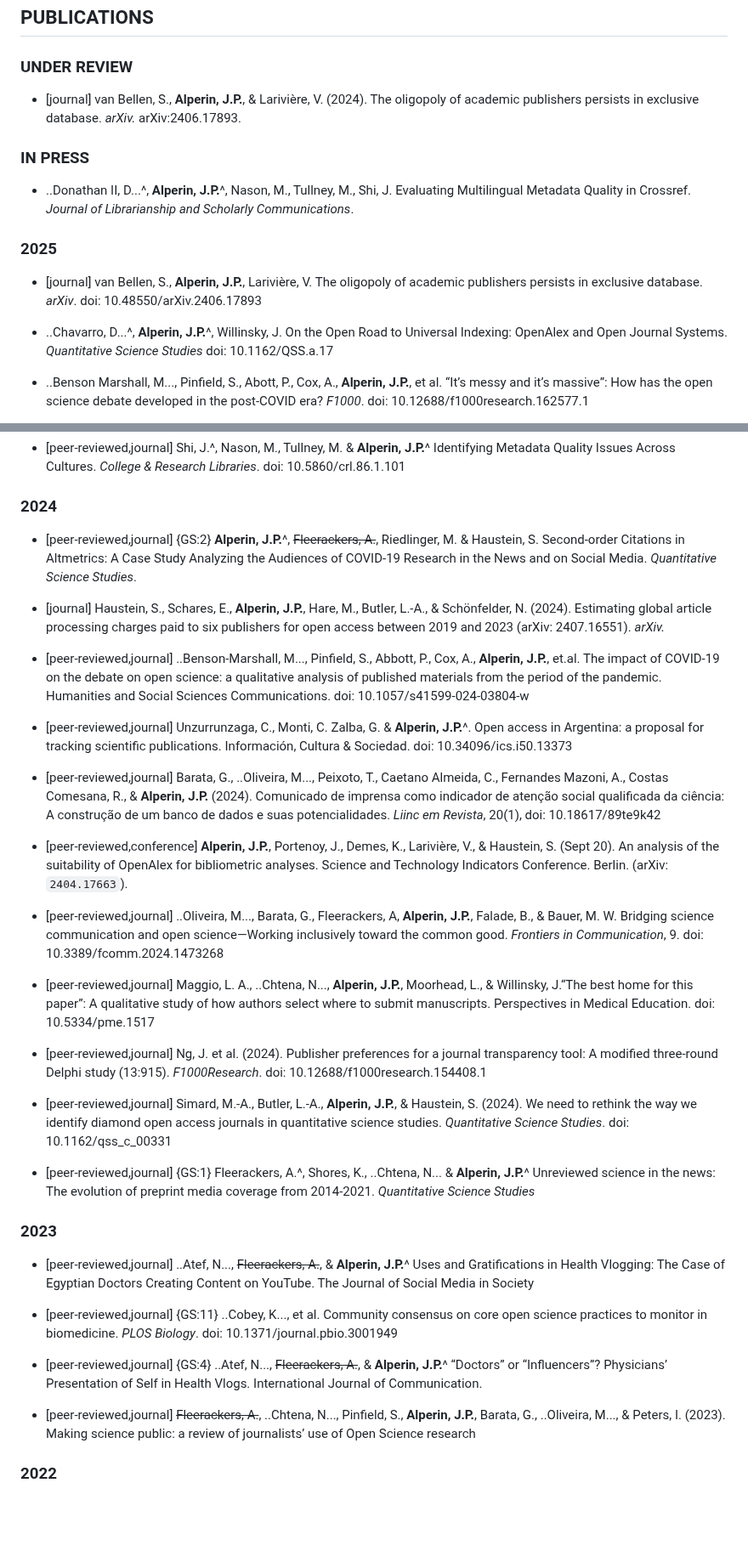
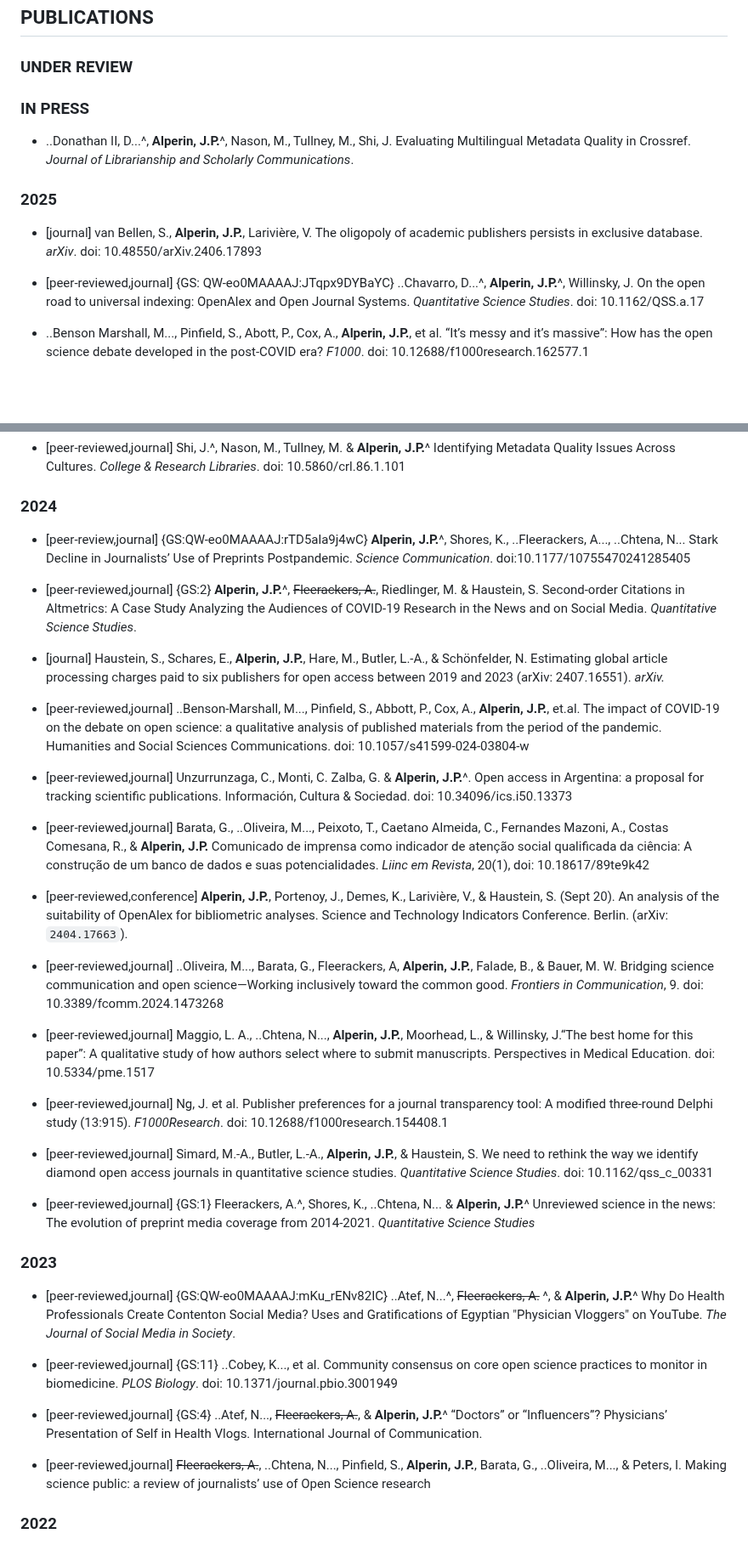
Before and after one commit to jalperin/academic-cv, a Markdown page: cv.md, 2 parts joined by grey strips. Shown at 85% size. Rendered like a GitHub page; blank space fills up the shorter version.

Commit message:
Yas Update.
Okay, now publications should match the pdf. Double checked that publications and fixed a few things.

```diff
--- a/cv.md
+++ b/cv.md
@@ -539,16 +539,15 @@ Piwowar, H., Priem, J., Larivière, V., **Alperin, J.P.**, Matthias, L., Norland
 
 ### UNDER REVIEW
 
-- [journal] van Bellen, S., **Alperin, J.P.**, & Larivière, V. (2024). The oligopoly of academic publishers persists in exclusive database. *arXiv.* arXiv:2406.17893.
-
 ### IN PRESS
 
 - ..Donathan II, D...^, **Alperin, J.P.**^, Nason, M., Tullney, M., Shi, J. Evaluating Multilingual Metadata Quality in Crossref. *Journal of Librarianship and Scholarly Communications*.
 
 ### 2025
+
 - [journal] van Bellen, S., **Alperin, J.P.**, Larivière, V. The oligopoly of academic publishers persists in exclusive database. *arXiv*. doi: 10.48550/arXiv.2406.17893
 
-- ..Chavarro, D...^, **Alperin, J.P.**^, Willinsky, J. On the Open Road to Universal Indexing: OpenAlex and Open Journal Systems. *Quantitative Science Studies* doi: 10.1162/QSS.a.17
+- [peer-reviewed,journal] {GS: QW-eo0MAAAAJ:JTqpx9DYBaYC} ..Chavarro, D...^, **Alperin, J.P.**^, Willinsky, J. On the open road to universal indexing: OpenAlex and Open Journal Systems. *Quantitative Science Studies*. doi: 10.1162/QSS.a.17
 
 - ..Benson Marshall, M..., Pinfield, S., Abott, P., Cox, A., **Alperin, J.P.**, et al. “It’s messy and it’s massive”: How has the open science debate developed in the post-COVID era? *F1000*. doi: 10.12688/f1000research.162577.1
 
@@ -566,15 +565,17 @@ Piwowar, H., Priem, J., Larivière, V., **Alperin, J.P.**, Matthias, L., Norland
 
 ### 2024
 
+- [peer-review,journal] {GS:QW-eo0MAAAAJ:rTD5ala9j4wC} **Alperin, J.P.**^, Shores, K., ..Fleerackers, A..., ..Chtena, N... Stark Decline in Journalists’ Use of Preprints Postpandemic. *Science Communication*. doi:10.1177/10755470241285405
+
 - [peer-reviewed,journal] {GS:2} **Alperin, J.P.**^, ~~Fleerackers, A.~~, Riedlinger, M. & Haustein, S. Second-order Citations in Altmetrics: A Case Study Analyzing the Audiences of COVID-19 Research in the News and on Social Media. *Quantitative Science Studies*.
 
-- [journal] Haustein, S., Schares, E., **Alperin, J.P.**, Hare, M., Butler, L.-A., & Schönfelder, N. (2024). Estimating global article processing charges paid to six publishers for open access between 2019 and 2023 (arXiv: 2407.16551). *arXiv.*
+- [journal] Haustein, S., Schares, E., **Alperin, J.P.**, Hare, M., Butler, L.-A., & Schönfelder, N. Estimating global article processing charges paid to six publishers for open access between 2019 and 2023 (arXiv: 2407.16551). *arXiv.*
 
 - [peer-reviewed,journal] ..Benson-Marshall, M..., Pinfield, S., Abbott, P., Cox, A., **Alperin, J.P.**, et.al. The impact of COVID-19 on the debate on open science: a qualitative analysis of published materials from the period of the pandemic. Humanities and Social Sciences Communications. doi: 10.1057/s41599-024-03804-w
 
 - [peer-reviewed,journal] Unzurrunzaga, C., Monti, C. Zalba, G. & **Alperin, J.P.**^. Open access in Argentina: a proposal for tracking scientific publications. Información, Cultura & Sociedad. doi: 10.34096/ics.i50.13373
 
-- [peer-reviewed,journal] Barata, G., ..Oliveira, M..., Peixoto, T., Caetano Almeida, C., Fernandes Mazoni, A., Costas Comesana, R., & **Alperin, J.P.** (2024). Comunicado de imprensa como indicador de atenção social qualificada da ciência: A construção de um banco de dados e suas potencialidades. *Liinc em Revista*, 20(1), doi: 10.18617/89te9k42
+- [peer-reviewed,journal] Barata, G., ..Oliveira, M..., Peixoto, T., Caetano Almeida, C., Fernandes Mazoni, A., Costas Comesana, R., & **Alperin, J.P.** Comunicado de imprensa como indicador de atenção social qualificada da ciência: A construção de um banco de dados e suas potencialidades. *Liinc em Revista*, 20(1), doi: 10.18617/89te9k42
 
 - [peer-reviewed,conference] **Alperin, J.P.**, Portenoy, J., Demes, K., Larivière, V., & Haustein, S. (Sept 20). An analysis of the suitability of OpenAlex for bibliometric analyses. Science and Technology Indicators Conference. Berlin. (arXiv: `2404.17663`).
 
@@ -582,21 +583,21 @@ Piwowar, H., Priem, J., Larivière, V., **Alperin, J.P.**, Matthias, L., Norland
 
 - [peer-reviewed,journal] Maggio, L. A., ..Chtena, N..., **Alperin, J.P.**, Moorhead, L., & Willinsky, J.“The best home for this paper”: A qualitative study of how authors select where to submit manuscripts. Perspectives in Medical Education. doi: 10.5334/pme.1517
 
-- [peer-reviewed,journal] Ng, J. et al. (2024). Publisher preferences for a journal transparency tool: A modified three-round Delphi study (13:915). *F1000Research*. doi: 10.12688/f1000research.154408.1
-
-- [peer-reviewed,journal] Simard, M.-A., Butler, L.-A., **Alperin, J.P.**, & Haustein, S. (2024). We need to rethink the way we identify diamond open access journals in quantitative science studies. *Quantitative Science Studies*. doi: 10.1162/qss_c_00331
+- [peer-reviewed,journal] Ng, J. et al. Publisher preferences for a journal transparency tool: A modified three-round Delphi study (13:915). *F1000Research*. doi: 10.12688/f1000research.154408.1
+
+- [peer-reviewed,journal] Simard, M.-A., Butler, L.-A., **Alperin, J.P.**, & Haustein, S. We need to rethink the way we identify diamond open access journals in quantitative science studies. *Quantitative Science Studies*. doi: 10.1162/qss_c_00331
 
 - [peer-reviewed,journal] {GS:1} Fleerackers, A.^, Shores, K., ..Chtena, N... & **Alperin, J.P.**^ Unreviewed science in the news: The evolution of preprint media coverage from 2014-2021. *Quantitative Science Studies*
 
 ### 2023
 
-- [peer-reviewed,journal] ..Atef, N..., ~~Fleerackers, A.~~, & **Alperin, J.P.**^ Uses and Gratifications in Health Vlogging: The Case of Egyptian Doctors Creating Content on YouTube. The Journal of Social Media in Society
+- [peer-reviewed,journal] {GS:QW-eo0MAAAAJ:mKu_rENv82IC} ..Atef, N...^, ~~Fleerackers, A.~~ ^, & **Alperin, J.P.**^ Why Do Health Professionals Create Contenton Social Media? Uses and Gratifications of Egyptian "Physician Vloggers" on YouTube. *The Journal of Social Media in Society*.
 
 - [peer-reviewed,journal] {GS:11} ..Cobey, K..., et al. Community consensus on core open science practices to monitor in biomedicine. *PLOS Biology*. doi: 10.1371/journal.pbio.3001949
 
 - [peer-reviewed,journal] {GS:4} ..Atef, N..., ~~Fleerackers, A.~~, & **Alperin, J.P.**^ “Doctors” or “Influencers”? Physicians’ Presentation of Self in Health Vlogs. International Journal of Communication.
 
-- [peer-reviewed,journal] ~~Fleerackers, A.~~, ..Chtena, N..., Pinfield, S., **Alperin, J.P.**, Barata, G., ..Oliveira, M..., & Peters, I. (2023). Making science public: a review of journalists’ use of Open Science research
+- [peer-reviewed,journal] ~~Fleerackers, A.~~, ..Chtena, N..., Pinfield, S., **Alperin, J.P.**, Barata, G., ..Oliveira, M..., & Peters, I. Making science public: a review of journalists’ use of Open Science research
 
 ### 2022
 
```
Also changed, not shown: other parts of cv.md (+1 -1 lines).
